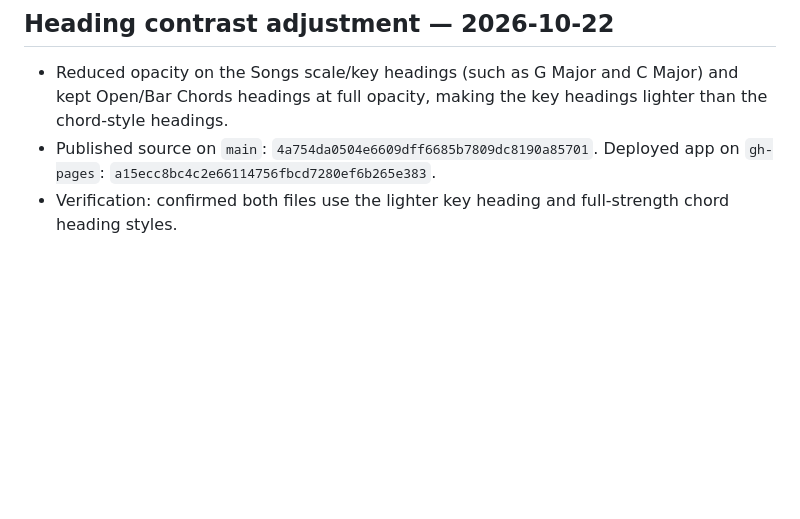
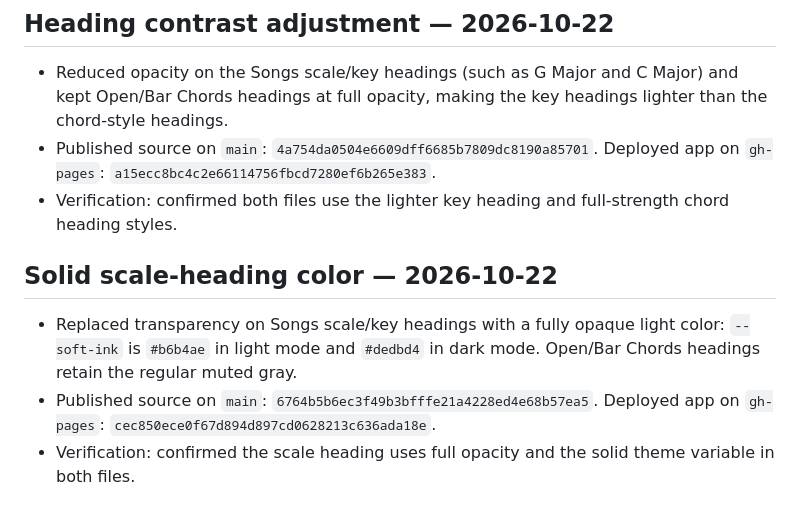
Before and after one commit to marksmusicschool/Marks-Music, a Markdown page: APP_NOTES.md, the part around the change. GitHub-like rendering; blank space fills up the shorter version.

Commit message:
Document solid scale heading color

```diff
--- a/APP_NOTES.md
+++ b/APP_NOTES.md
@@ -84,3 +84,9 @@ These notes are the working map for future changes. Update this file in the same
 - Reduced opacity on the Songs scale/key headings (such as G Major and C Major) and kept Open/Bar Chords headings at full opacity, making the key headings lighter than the chord-style headings.
 - Published source on `main`: `4a754da0504e6609dff6685b7809dc8190a85701`. Deployed app on `gh-pages`: `a15ecc8bc4c2e66114756fbcd7280ef6b265e383`.
 - Verification: confirmed both files use the lighter key heading and full-strength chord heading styles.
+
+## Solid scale-heading color — 2026-10-22
+
+- Replaced transparency on Songs scale/key headings with a fully opaque light color: `--soft-ink` is `#b6b4ae` in light mode and `#dedbd4` in dark mode. Open/Bar Chords headings retain the regular muted gray.
+- Published source on `main`: `6764b5b6ec3f49b3bfffe21a4228ed4e68b57ea5`. Deployed app on `gh-pages`: `cec850ece0f67d894d897cd0628213c636ada18e`.
+- Verification: confirmed the scale heading uses full opacity and the solid theme variable in both files.
```
